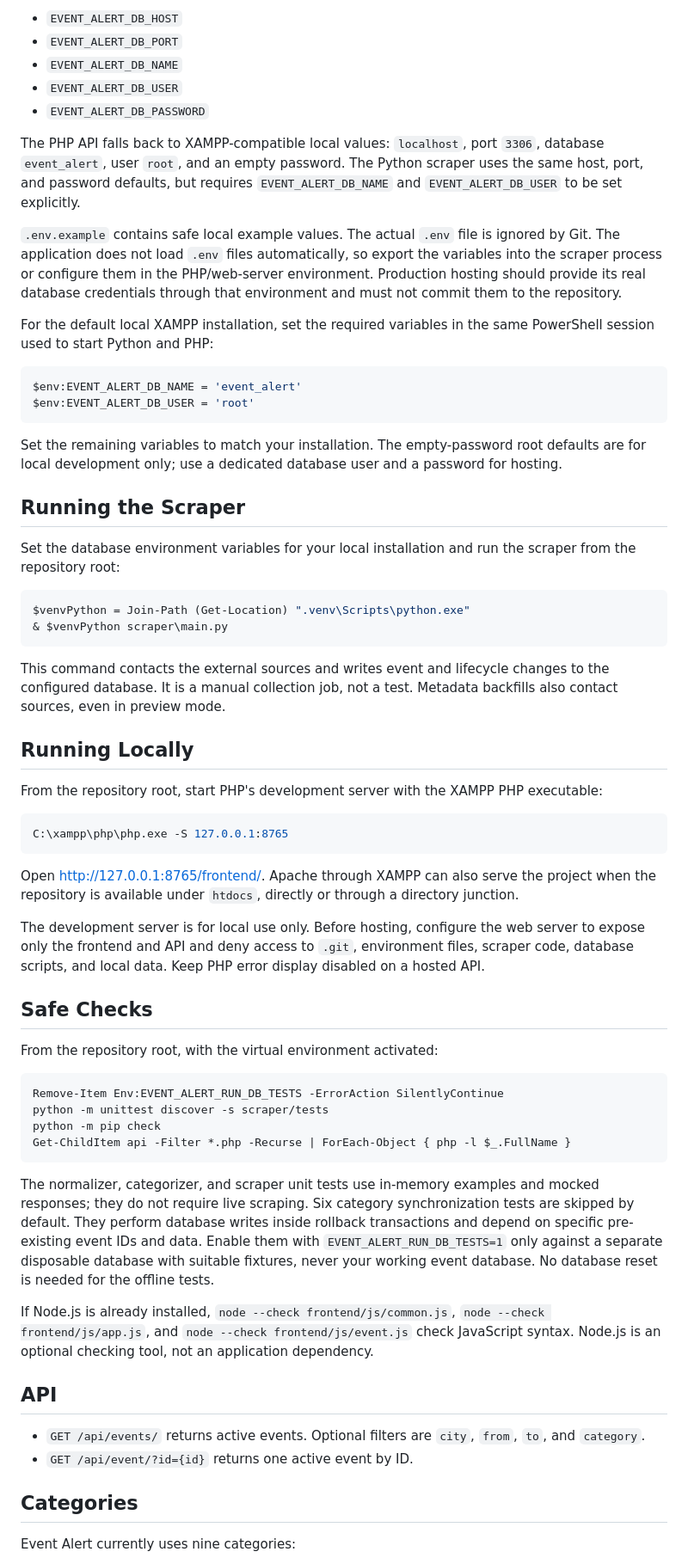
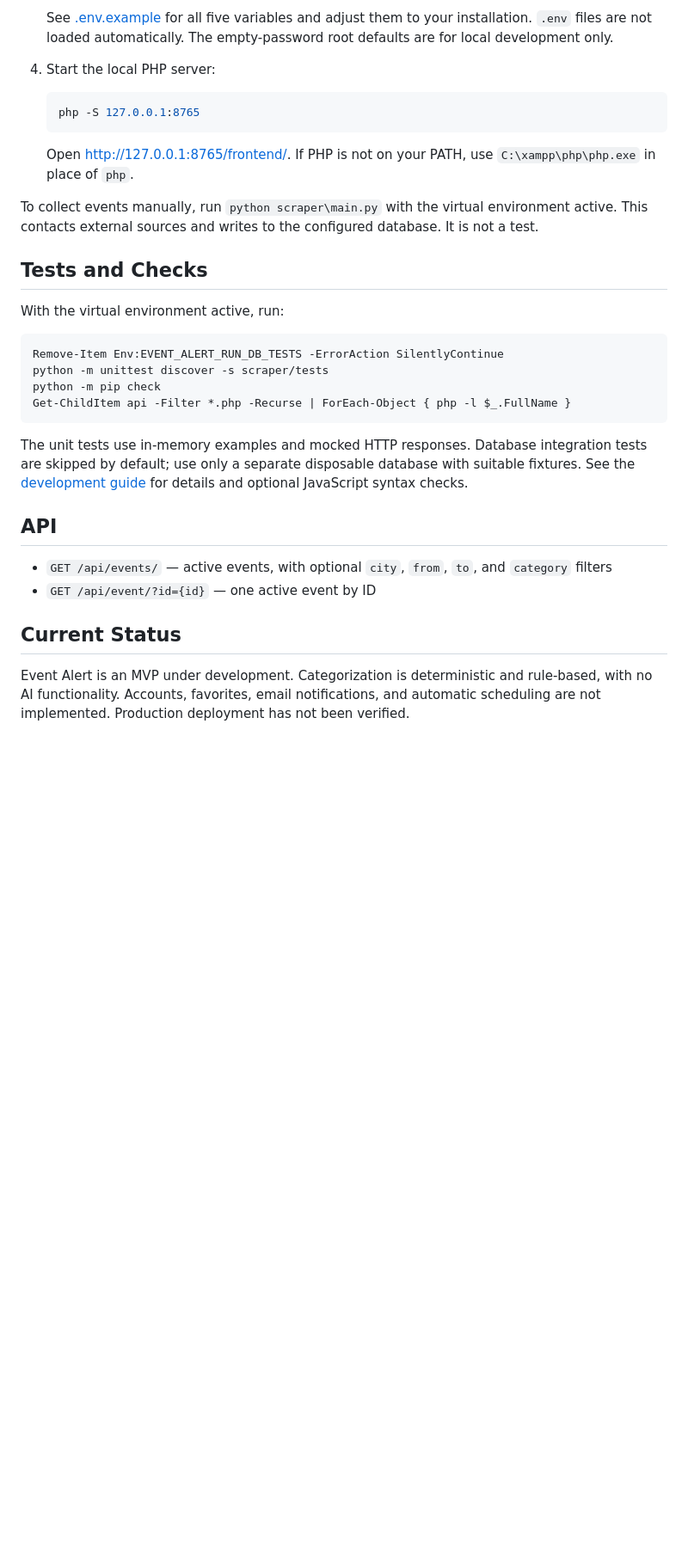
Before and after one commit to DarkGuardianMT/event-alert, a Markdown page: README.md, the part around one of its changes. Shown at 86% size. GitHub-like rendering; blank space fills up the shorter version.

````diff
--- a/README.md
+++ b/README.md
@@ -67,49 +56,19 @@ The PHP API and Python scraper use the same database environment variables:
 
-- `EVENT_ALERT_DB_HOST`
-- `EVENT_ALERT_DB_PORT`
-- `EVENT_ALERT_DB_NAME`
-- `EVENT_ALERT_DB_USER`
-- `EVENT_ALERT_DB_PASSWORD`
+   See [.env.example](.env.example) for all five variables and adjust them to your installation. `.env` files are not loaded automatically. The empty-password root defaults are for local development only.
 
-The PHP API falls back to XAMPP-compatible local values: `localhost`, port `3306`, database `event_alert`, user `root`, and an empty password. The Python scraper uses the same host, port, and password defaults, but requires `EVENT_ALERT_DB_NAME` and `EVENT_ALERT_DB_USER` to be set explicitly.
+4. Start the local PHP server:
 
-`.env.example` contains safe local example values. The actual `.env` file is ignored by Git. The application does not load `.env` files automatically, so export the variables into the scraper process or configure them in the PHP/web-server environment. Production hosting should provide its real database credentials through that environment and must not commit them to the repository.
+   ```powershell
+   php -S 127.0.0.1:8765
+   ```
 
-For the default local XAMPP installation, set the required variables in the same PowerShell session used to start Python and PHP:
+   Open [http://127.0.0.1:8765/frontend/](http://127.0.0.1:8765/frontend/). If PHP is not on your PATH, use `C:\xampp\php\php.exe` in place of `php`.
 
-```powershell
-$env:EVENT_ALERT_DB_NAME = 'event_alert'
-$env:EVENT_ALERT_DB_USER = 'root'
-```
+To collect events manually, run `python scraper\main.py` with the virtual environment active. This contacts external sources and writes to the configured database. It is not a test.
 
-Set the remaining variables to match your installation. The empty-password root defaults are for local development only; use a dedicated database user and a password for hosting.
+## Tests and Checks
 
-## Running the Scraper
-
-Set the database environment variables for your local installation and run the scraper from the repository root:
-
-```powershell
-$venvPython = Join-Path (Get-Location) ".venv\Scripts\python.exe"
-& $venvPython scraper\main.py
-```
-
-This command contacts the external sources and writes event and lifecycle changes to the configured database. It is a manual collection job, not a test. Metadata backfills also contact sources, even in preview mode.
-
-## Running Locally
-
-From the repository root, start PHP's development server with the XAMPP PHP executable:
-
-```powershell
-C:\xampp\php\php.exe -S 127.0.0.1:8765
-```
-
-Open [http://127.0.0.1:8765/frontend/](http://127.0.0.1:8765/frontend/). Apache through XAMPP can also serve the project when the repository is available under `htdocs`, directly or through a directory junction.
-
-The development server is for local use only. Before hosting, configure the web server to expose only the frontend and API and deny access to `.git`, environment files, scraper code, database scripts, and local data. Keep PHP error display disabled on a hosted API.
-
-## Safe Checks
-
-From the repository root, with the virtual environment activated:
+With the virtual environment active, run:
 
 ```powershell
 Remove-Item Env:EVENT_ALERT_RUN_DB_TESTS -ErrorAction SilentlyContinue
@@ -118,16 +77,14 @@ python -m pip check
 Get-ChildItem api -Filter *.php -Recurse | ForEach-Object { php -l $_.FullName }
 ```
 
-The normalizer, categorizer, and scraper unit tests use in-memory examples and mocked responses; they do not require live scraping. Six category synchronization tests are skipped by default. They perform database writes inside rollback transactions and depend on specific pre-existing event IDs and data. Enable them with `EVENT_ALERT_RUN_DB_TESTS=1` only against a separate disposable database with suitable fixtures, never your working event database. No database reset is needed for the offline tests.
-
-If Node.js is already installed, `node --check frontend/js/common.js`, `node --check frontend/js/app.js`, and `node --check frontend/js/event.js` check JavaScript syntax. Node.js is an optional checking tool, not an application dependency.
+The unit tests use in-memory examples and mocked HTTP responses. Database integration tests are skipped by default; use only a separate disposable database with suitable fixtures. See the [development guide](docs/DEVELOPMENT.md#tests-and-checks) for details and optional JavaScript syntax checks.
 
 ## API
 
-- `GET /api/events/` returns active events. Optional filters are `city`, `from`, `to`, and `category`.
-- `GET /api/event/?id={id}` returns one active event by ID.
+- `GET /api/events/` — active events, with optional `city`, `from`, `to`, and `category` filters
+- `GET /api/event/?id={id}` — one active event by ID
 
-## Categories
+## Current Status
 
-Event Alert currently uses nine categories:
+Event Alert is an MVP under development. Categorization is deterministic and rule-based, with no AI functionality. Accounts, favorites, email notifications, and automatic scheduling are not implemented. Production deployment has not been verified.
 
````
Also changed, not shown: other parts of README.md (+36 -74 lines), docs/DEVELOPMENT.md (added, +109 -0 lines).
